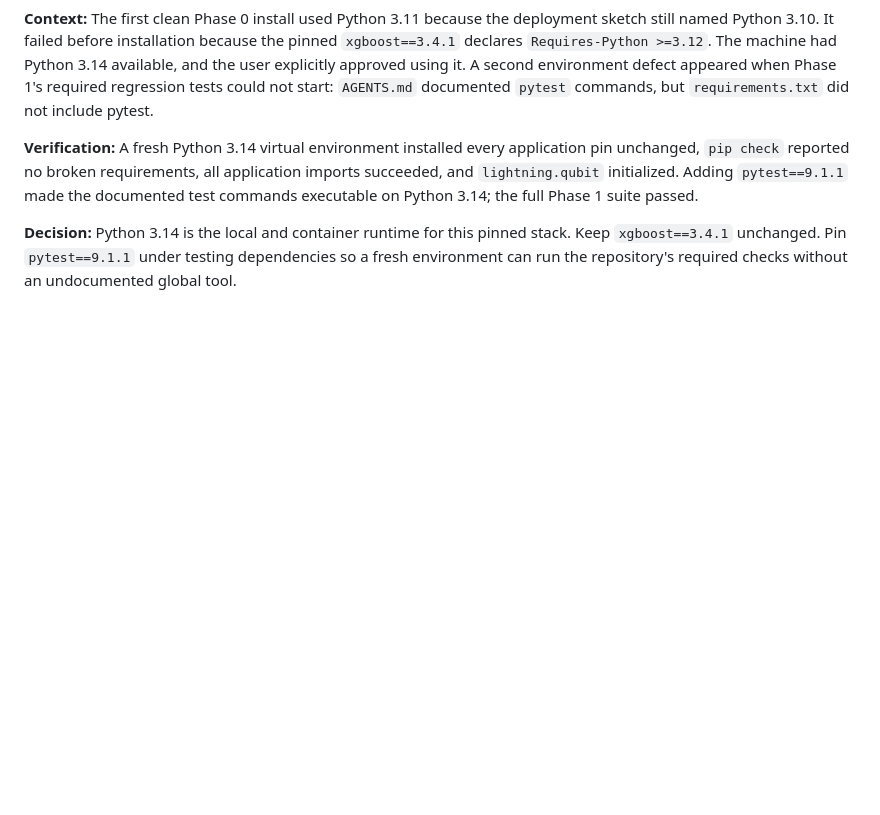
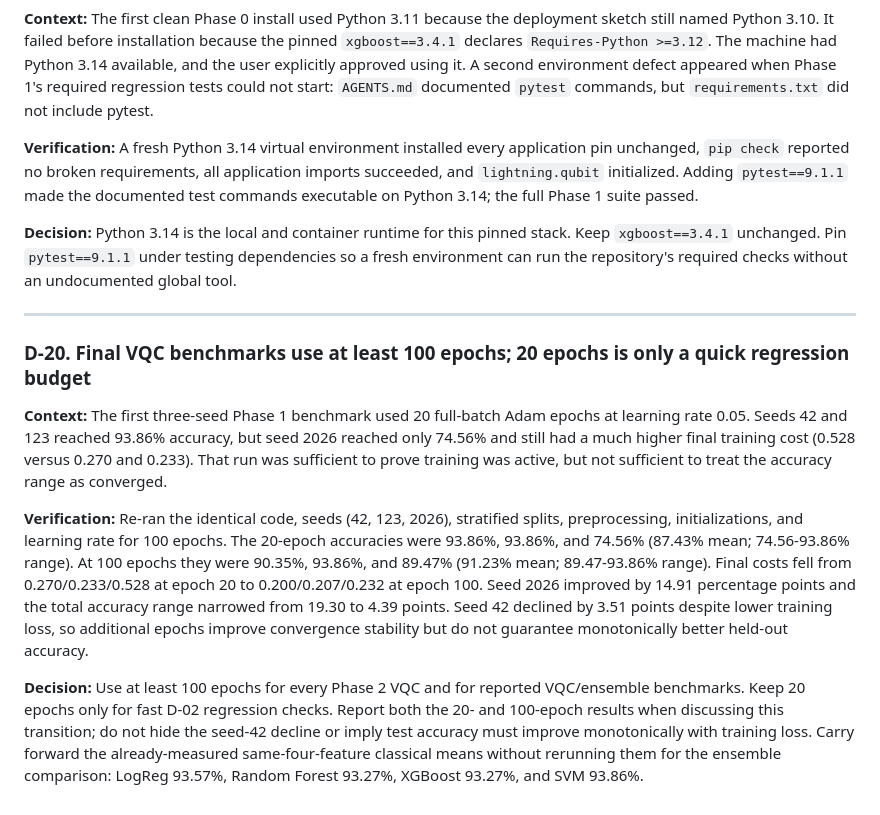
Before and after one commit to zeedan991/sih2026, a Markdown page: decisions.md, the part around the change. Drawn GitHub-style; blank space fills up the shorter version.

Commit message:
docs(1-07): record 20 versus 100 epoch results

```diff
--- a/decisions.md
+++ b/decisions.md
@@ -201,3 +201,13 @@ Each entry: what we decided, why, and what we gave up. Read this before overturn
 **Verification:** A fresh Python 3.14 virtual environment installed every application pin unchanged, `pip check` reported no broken requirements, all application imports succeeded, and `lightning.qubit` initialized. Adding `pytest==9.1.1` made the documented test commands executable on Python 3.14; the full Phase 1 suite passed.
 
 **Decision:** Python 3.14 is the local and container runtime for this pinned stack. Keep `xgboost==3.4.1` unchanged. Pin `pytest==9.1.1` under testing dependencies so a fresh environment can run the repository's required checks without an undocumented global tool.
+
+---
+
+### D-20. Final VQC benchmarks use at least 100 epochs; 20 epochs is only a quick regression budget
+
+**Context:** The first three-seed Phase 1 benchmark used 20 full-batch Adam epochs at learning rate 0.05. Seeds 42 and 123 reached 93.86% accuracy, but seed 2026 reached only 74.56% and still had a much higher final training cost (0.528 versus 0.270 and 0.233). That run was sufficient to prove training was active, but not sufficient to treat the accuracy range as converged.
+
+**Verification:** Re-ran the identical code, seeds (42, 123, 2026), stratified splits, preprocessing, initializations, and learning rate for 100 epochs. The 20-epoch accuracies were 93.86%, 93.86%, and 74.56% (87.43% mean; 74.56-93.86% range). At 100 epochs they were 90.35%, 93.86%, and 89.47% (91.23% mean; 89.47-93.86% range). Final costs fell from 0.270/0.233/0.528 at epoch 20 to 0.200/0.207/0.232 at epoch 100. Seed 2026 improved by 14.91 percentage points and the total accuracy range narrowed from 19.30 to 4.39 points. Seed 42 declined by 3.51 points despite lower training loss, so additional epochs improve convergence stability but do not guarantee monotonically better held-out accuracy.
+
+**Decision:** Use at least 100 epochs for every Phase 2 VQC and for reported VQC/ensemble benchmarks. Keep 20 epochs only for fast D-02 regression checks. Report both the 20- and 100-epoch results when discussing this transition; do not hide the seed-42 decline or imply test accuracy must improve monotonically with training loss. Carry forward the already-measured same-four-feature classical means without rerunning them for the ensemble comparison: LogReg 93.57%, Random Forest 93.27%, XGBoost 93.27%, and SVM 93.86%.
```
Also changed, not shown: architecture.md (+6 -2 lines), roadmap.md (+1 -0 lines).
